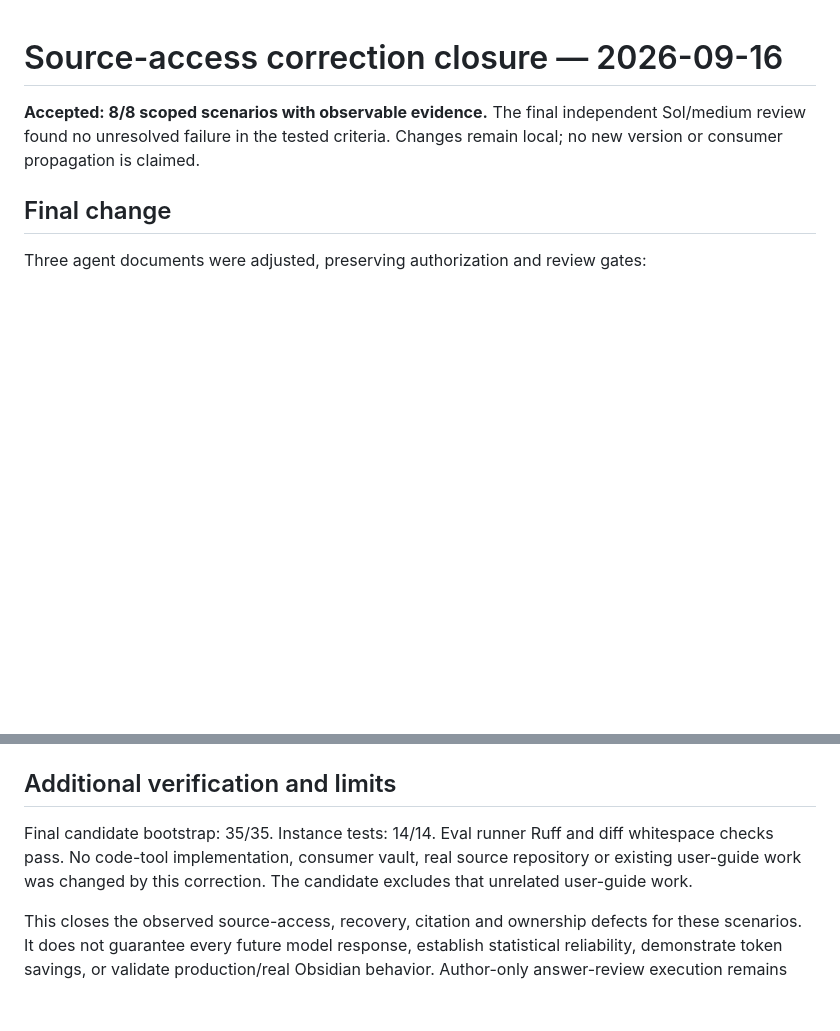
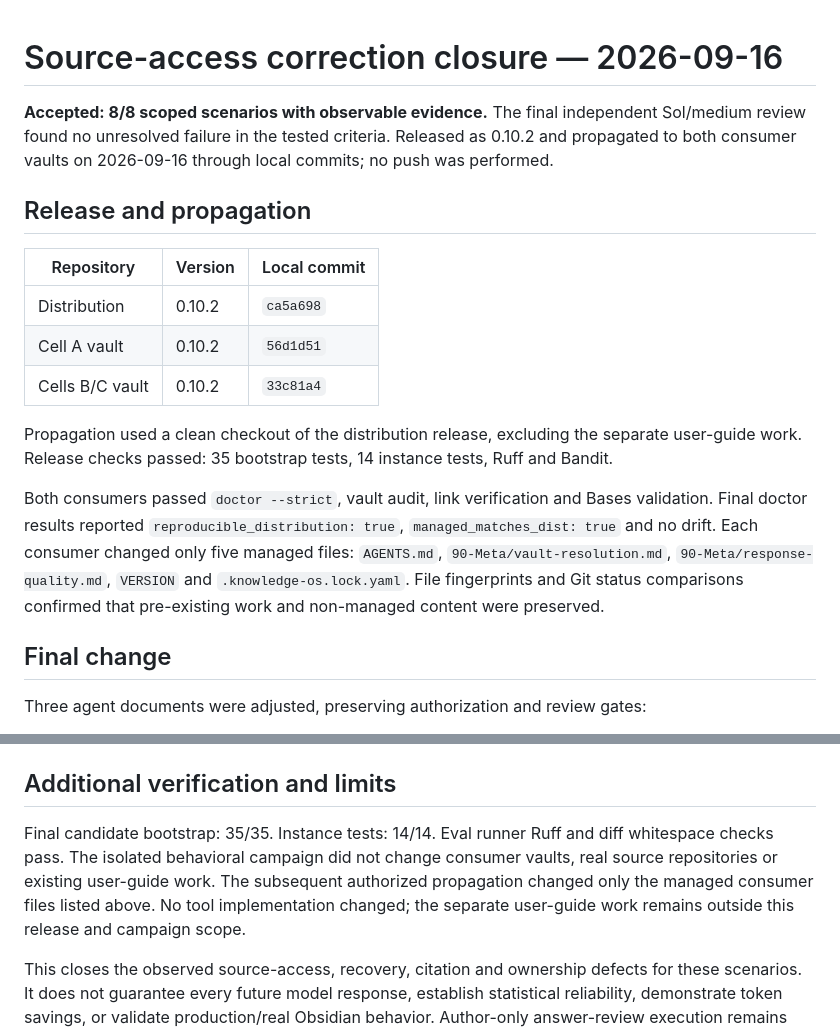
Before and after one commit to rendis/knowledge-os, a Markdown page: evals/source-access/closure.md, 2 parts joined by grey strips. Drawn GitHub-style; blank space fills up the shorter version.

Commit message:
docs(evals): record 0.10.2 propagation closure

```diff
--- a/evals/source-access/closure.md
+++ b/evals/source-access/closure.md
@@ -1,6 +1,18 @@
 # Source-access correction closure — 2026-09-16
 
-**Accepted: 8/8 scoped scenarios with observable evidence.** The final independent Sol/medium review found no unresolved failure in the tested criteria. Changes remain local; no new version or consumer propagation is claimed.
+**Accepted: 8/8 scoped scenarios with observable evidence.** The final independent Sol/medium review found no unresolved failure in the tested criteria. Released as 0.10.2 and propagated to both consumer vaults on 2026-09-16 through local commits; no push was performed.
+
+## Release and propagation
+
+| Repository | Version | Local commit |
+| --- | --- | --- |
+| Distribution | 0.10.2 | `ca5a698` |
+| Cell A vault | 0.10.2 | `56d1d51` |
+| Cells B/C vault | 0.10.2 | `33c81a4` |
+
+Propagation used a clean checkout of the distribution release, excluding the separate user-guide work. Release checks passed: 35 bootstrap tests, 14 instance tests, Ruff and Bandit.
+
+Both consumers passed `doctor --strict`, vault audit, link verification and Bases validation. Final doctor results reported `reproducible_distribution: true`, `managed_matches_dist: true` and no drift. Each consumer changed only five managed files: `AGENTS.md`, `90-Meta/vault-resolution.md`, `90-Meta/response-quality.md`, `VERSION` and `.knowledge-os.lock.yaml`. File fingerprints and Git status comparisons confirmed that pre-existing work and non-managed content were preserved.
 
 ## Final change
 
@@ -43,6 +55,6 @@ Earlier failures remain in the evidence; no failure was relabeled as a pass. Pol
 
 ## Additional verification and limits
 
-Final candidate bootstrap: 35/35. Instance tests: 14/14. Eval runner Ruff and diff whitespace checks pass. No code-tool implementation, consumer vault, real source repository or existing user-guide work was changed by this correction. The candidate excludes that unrelated user-guide work.
+Final candidate bootstrap: 35/35. Instance tests: 14/14. Eval runner Ruff and diff whitespace checks pass. The isolated behavioral campaign did not change consumer vaults, real source repositories or existing user-guide work. The subsequent authorized propagation changed only the managed consumer files listed above. No tool implementation changed; the separate user-guide work remains outside this release and campaign scope.
 
 This closes the observed source-access, recovery, citation and ownership defects for these scenarios. It does not guarantee every future model response, establish statistical reliability, demonstrate token savings, or validate production/real Obsidian behavior. Author-only answer-review execution remains unobservable in CLI events; it was not inferred from policy reads.
```
